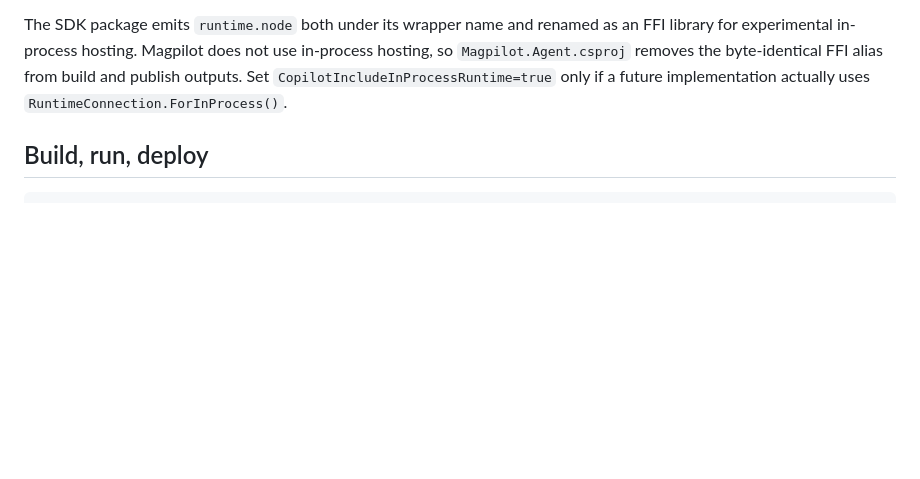
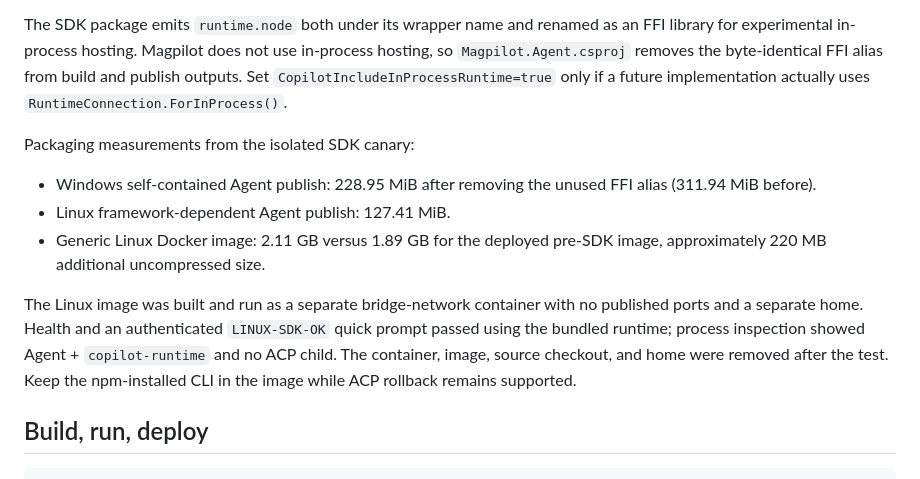
Before and after one commit to chsienki/magpilot, a Markdown page: AGENTS.md, the part around the change. Drawn GitHub-style; blank space fills up the shorter version.

Commit message:
docs: record isolated SDK packaging canary
Capture Windows/Linux payload sizes, isolated container validation, runtime process shape, and the decision to retain the npm CLI for ACP rollback.

Co-authored-by: Copilot <223556219+Copilot@users.noreply.github.com>

Copilot-Session: ed03ef82-bba2-46af-9ead-c0e5d30ef008

````diff
--- a/AGENTS.md
+++ b/AGENTS.md
@@ -294,6 +294,21 @@ alias from build and publish outputs. Set
 `CopilotIncludeInProcessRuntime=true` only if a future implementation actually
 uses `RuntimeConnection.ForInProcess()`.
 
+Packaging measurements from the isolated SDK canary:
+
+- Windows self-contained Agent publish: 228.95 MiB after removing the unused
+  FFI alias (311.94 MiB before).
+- Linux framework-dependent Agent publish: 127.41 MiB.
+- Generic Linux Docker image: 2.11 GB versus 1.89 GB for the deployed
+  pre-SDK image, approximately 220 MB additional uncompressed size.
+
+The Linux image was built and run as a separate bridge-network container with
+no published ports and a separate home. Health and an authenticated
+`LINUX-SDK-OK` quick prompt passed using the bundled runtime; process inspection
+showed Agent + `copilot-runtime` and no ACP child. The container, image, source
+checkout, and home were removed after the test. Keep the npm-installed CLI in
+the image while ACP rollback remains supported.
+
 ## Build, run, deploy
 
 ```pwsh
````
